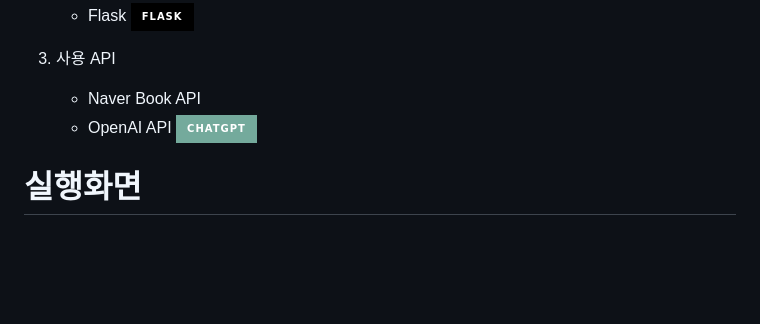
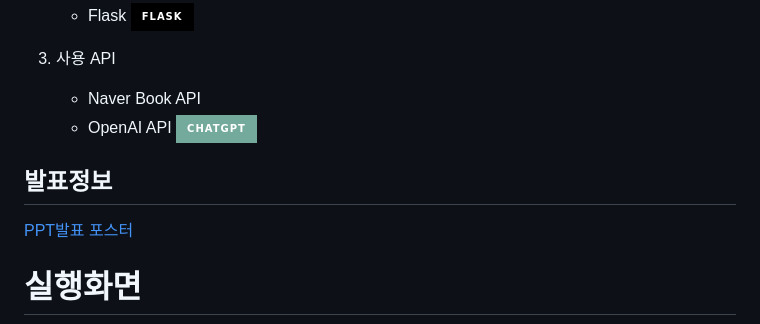
Before and after one commit to minu2001/ReadMate, a Markdown page: README.md, the part around the change. Rendered like a GitHub page; badges without logos; blank space fills up the shorter version.

```diff
--- a/README.md
+++ b/README.md
@@ -28,6 +28,11 @@
 3. 사용 API
    - Naver Book API
    - OpenAI API ![ChatGPT](https://img.shields.io/badge/chatGPT-74aa9c?style=for-the-badge&logo=openai&logoColor=white)
+
+
+## 발표정보
+[PPT발표 ](./발표자료/ReadMate.pptx)
+[포스터 ](./발표자료/READMATE_Poster.pdf)
 
 # 실행화면
 ![DemoScreen1](./DemoScreen/MainPage1.png)
```
